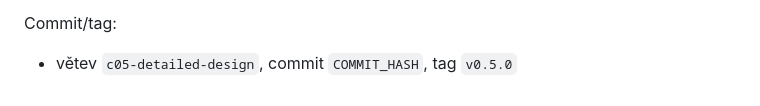
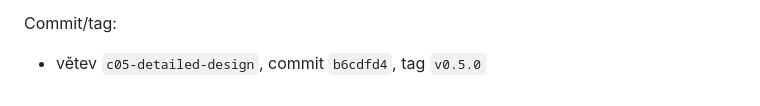
Before and after one commit to Gangyss67/SWI_Charger_stations, a Markdown page: docs/evidence-and-evolution.md, the part around the change. Drawn GitHub-style.

Commit message:
C05: evidence (commit/tag)

```diff
--- a/docs/evidence-and-evolution.md
+++ b/docs/evidence-and-evolution.md
@@ -216,4 +216,4 @@ Remaining design risk:
 - SQLite pustí jen jeden zápis najednou, při větší zátěži to může brzdit (neměřili jsme).
 
 Commit/tag:
-- větev `c05-detailed-design`, commit `COMMIT_HASH`, tag `v0.5.0`
+- větev `c05-detailed-design`, commit `b6cdfd4`, tag `v0.5.0`
```
